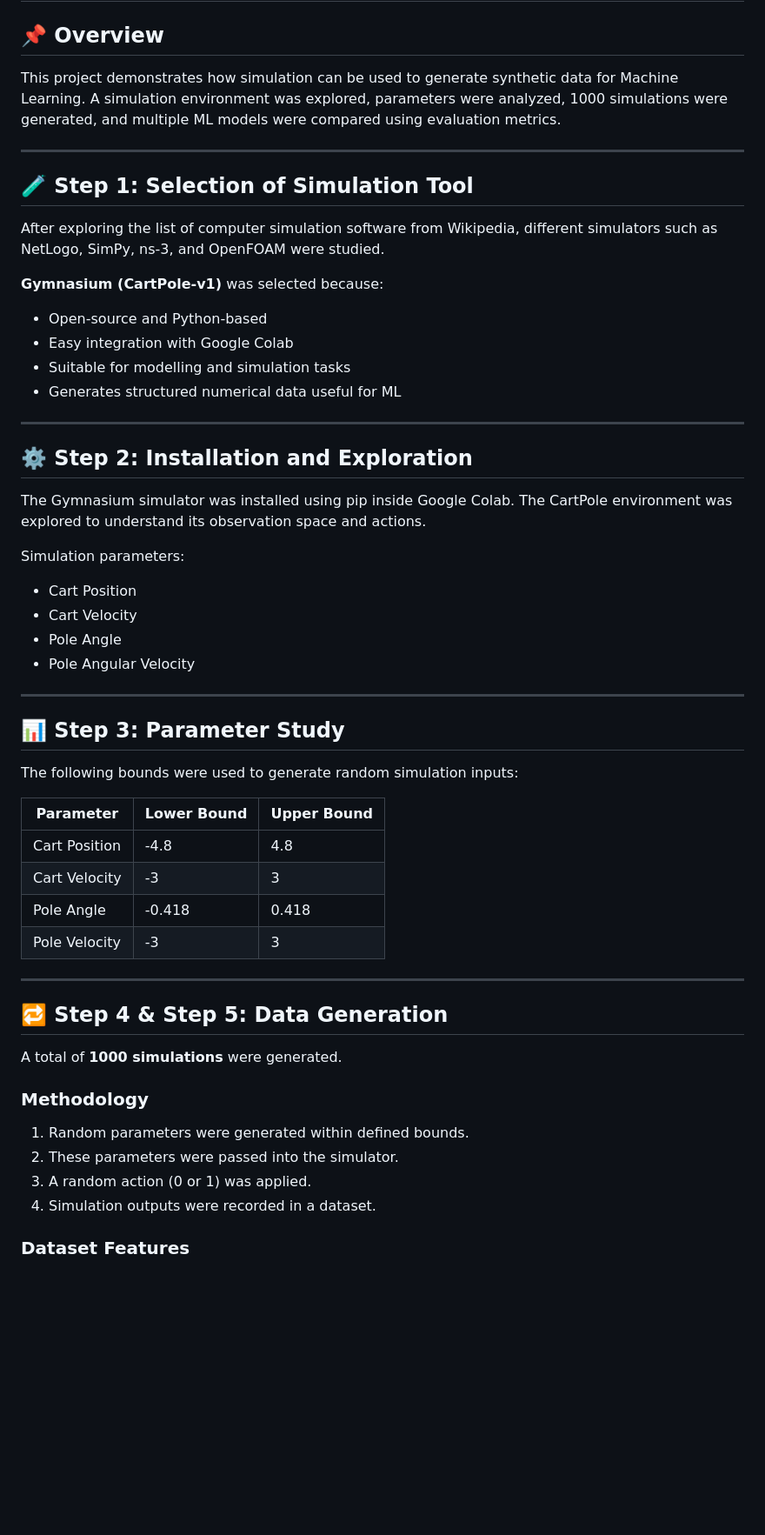
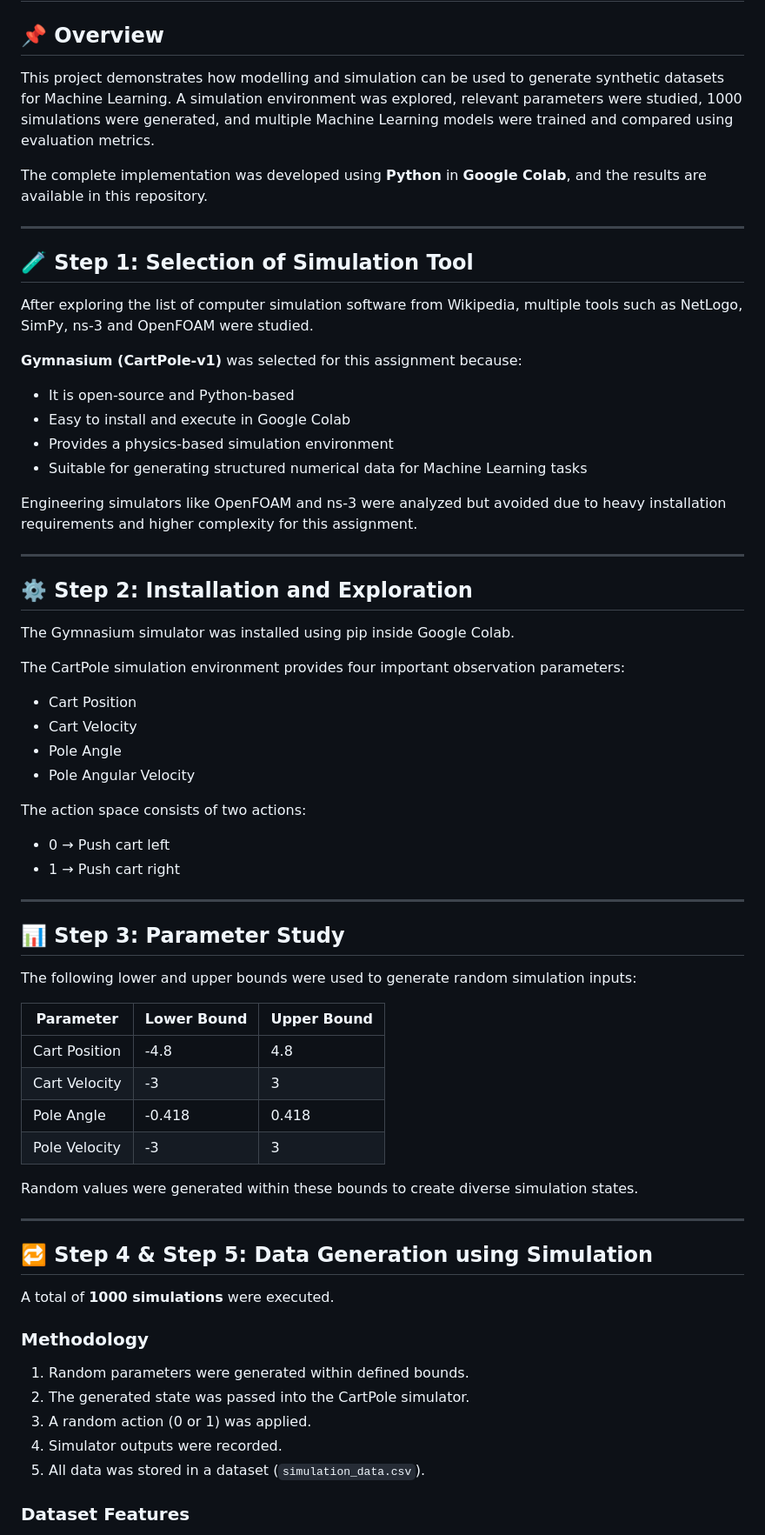
Before and after one commit to Manmeet2456/UCS654, a Markdown page: README.md, the part around one of its changes. Shown at 87% size. GitHub-like rendering; blank space fills up the shorter version.

```diff
--- a/README.md
+++ b/README.md
@@ -2,40 +2,48 @@
 
 ## 📌 Overview
 
-This project demonstrates how simulation can be used to generate synthetic data for Machine Learning. A simulation environment was explored, parameters were analyzed, 1000 simulations were generated, and multiple ML models were compared using evaluation metrics.
+This project demonstrates how modelling and simulation can be used to generate synthetic datasets for Machine Learning. A simulation environment was explored, relevant parameters were studied, 1000 simulations were generated, and multiple Machine Learning models were trained and compared using evaluation metrics.
+
+The complete implementation was developed using **Python** in **Google Colab**, and the results are available in this repository.
 
 ---
 
 ## 🧪 Step 1: Selection of Simulation Tool
 
-After exploring the list of computer simulation software from Wikipedia, different simulators such as NetLogo, SimPy, ns-3, and OpenFOAM were studied.
+After exploring the list of computer simulation software from Wikipedia, multiple tools such as NetLogo, SimPy, ns-3 and OpenFOAM were studied.
 
-**Gymnasium (CartPole-v1)** was selected because:
+**Gymnasium (CartPole-v1)** was selected for this assignment because:
 
-* Open-source and Python-based
-* Easy integration with Google Colab
-* Suitable for modelling and simulation tasks
-* Generates structured numerical data useful for ML
+* It is open-source and Python-based
+* Easy to install and execute in Google Colab
+* Provides a physics-based simulation environment
+* Suitable for generating structured numerical data for Machine Learning tasks
+
+Engineering simulators like OpenFOAM and ns-3 were analyzed but avoided due to heavy installation requirements and higher complexity for this assignment.
 
 ---
 
 ## ⚙️ Step 2: Installation and Exploration
 
 The Gymnasium simulator was installed using pip inside Google Colab.
-The CartPole environment was explored to understand its observation space and actions.
 
-Simulation parameters:
+The CartPole simulation environment provides four important observation parameters:
 
 * Cart Position
 * Cart Velocity
 * Pole Angle
 * Pole Angular Velocity
 
+The action space consists of two actions:
+
+* 0 → Push cart left
+* 1 → Push cart right
+
 ---
 
 ## 📊 Step 3: Parameter Study
 
-The following bounds were used to generate random simulation inputs:
+The following lower and upper bounds were used to generate random simulation inputs:
 
 | Parameter     | Lower Bound | Upper Bound |
 | ------------- | ----------- | ----------- |
@@ -44,18 +52,21 @@ The following bounds were used to generate random simulation inputs:
 | Pole Angle    | -0.418      | 0.418       |
 | Pole Velocity | -3          | 3           |
 
+Random values were generated within these bounds to create diverse simulation states.
+
 ---
 
-## 🔁 Step 4 & Step 5: Data Generation
+## 🔁 Step 4 & Step 5: Data Generation using Simulation
 
-A total of **1000 simulations** were generated.
+A total of **1000 simulations** were executed.
 
 ### Methodology
 
 1. Random parameters were generated within defined bounds.
-2. These parameters were passed into the simulator.
+2. The generated state was passed into the CartPole simulator.
 3. A random action (0 or 1) was applied.
-4. Simulation outputs were recorded in a dataset.
+4. Simulator outputs were recorded.
+5. All data was stored in a dataset (`simulation_data.csv`).
 
 ### Dataset Features
 
```
Also changed, not shown: other parts of README.md (+22 -12 lines).
